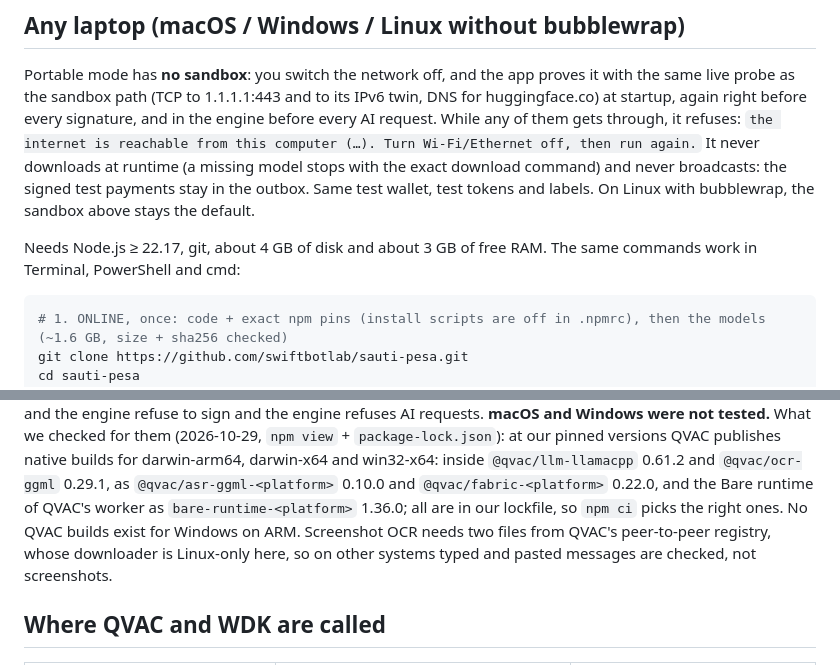
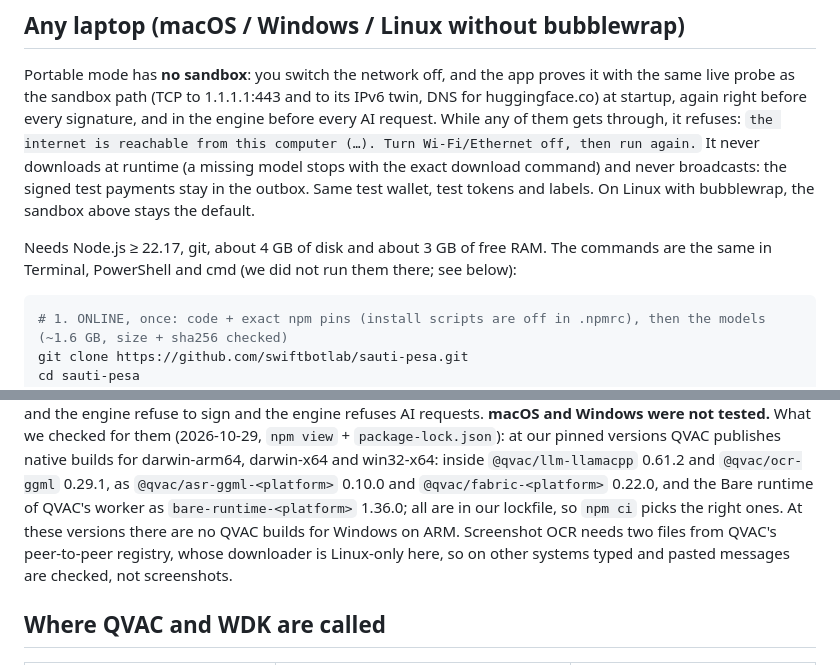
Before and after one commit to swiftbotlab/sauti-pesa, a Markdown page: JUDGES.md, 2 parts joined by grey strips. Rendered like a GitHub page.

Commit message:
JUDGES.md: portable section, say plainly which shells were not run

````diff
--- a/JUDGES.md
+++ b/JUDGES.md
@@ -60,8 +60,8 @@ signature, and in the engine before every AI request. While any of them gets thr
 runtime (a missing model stops with the exact download command) and never broadcasts: the signed test payments stay
 in the outbox. Same test wallet, test tokens and labels. On Linux with bubblewrap, the sandbox above stays the default.
 
-Needs Node.js ≥ 22.17, git, about 4 GB of disk and about 3 GB of free RAM. The same commands work in Terminal,
-PowerShell and cmd:
+Needs Node.js ≥ 22.17, git, about 4 GB of disk and about 3 GB of free RAM. The commands are the same in Terminal,
+PowerShell and cmd (we did not run them there; see below):
 
 ```bash
 # 1. ONLINE, once: code + exact npm pins (install scripts are off in .npmrc), then the models (~1.6 GB, size + sha256 checked)
@@ -100,7 +100,7 @@ not tested.** What we checked for them (2026-10-29, `npm view` + `package-lock.j
 publishes native builds for darwin-arm64, darwin-x64 and win32-x64: inside `@qvac/llm-llamacpp` 0.61.2 and
 `@qvac/ocr-ggml` 0.29.1, as `@qvac/asr-ggml-<platform>` 0.10.0 and `@qvac/fabric-<platform>` 0.22.0, and the Bare
 runtime of QVAC's worker as `bare-runtime-<platform>` 1.36.0; all are in our lockfile, so `npm ci` picks the right
-ones. No QVAC builds exist for Windows on ARM. Screenshot OCR needs two files from QVAC's peer-to-peer registry, whose
+ones. At these versions there are no QVAC builds for Windows on ARM. Screenshot OCR needs two files from QVAC's peer-to-peer registry, whose
 downloader is Linux-only here, so on other systems typed and pasted messages are checked, not screenshots.
 
 ## Where QVAC and WDK are called
````
